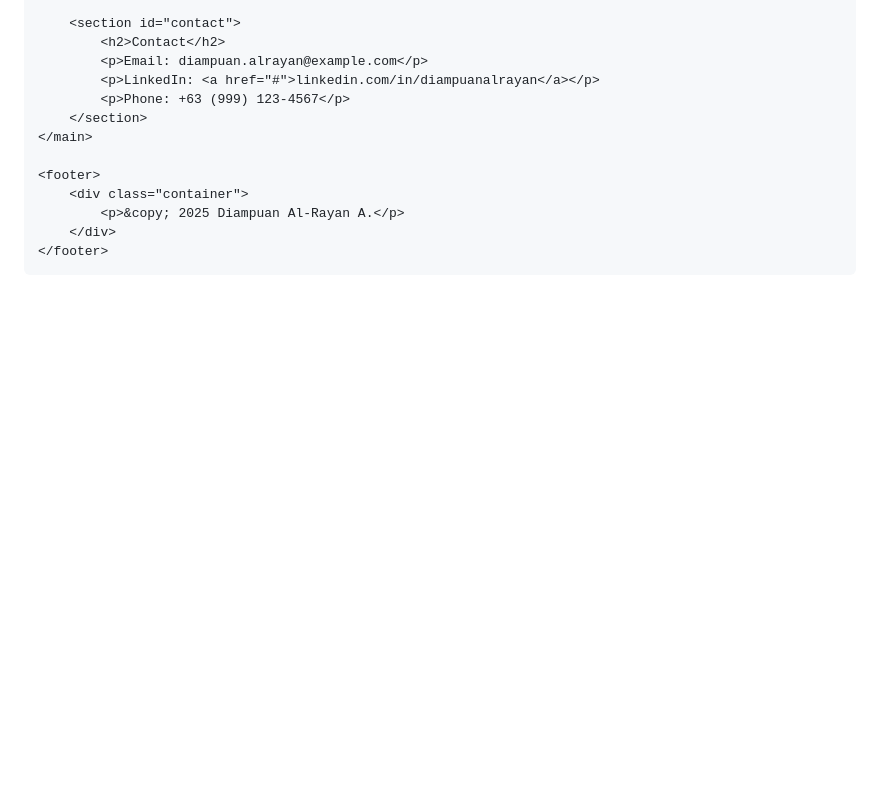
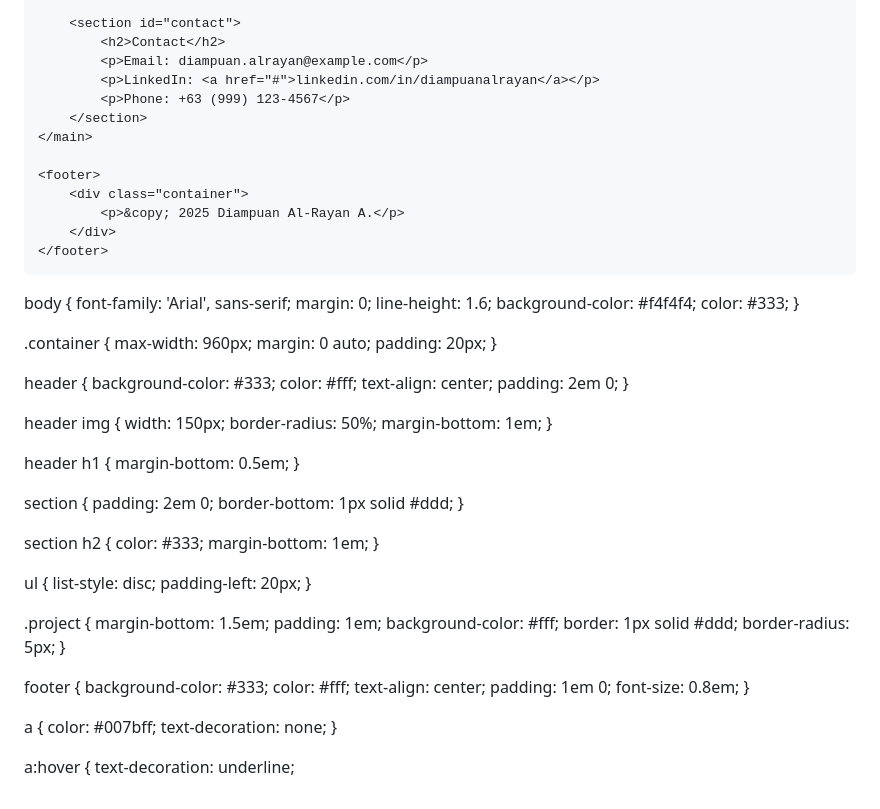
Before and after one commit to Diampuan/index-html, a Markdown page: README.md, the part around the change. GitHub-like rendering; blank space fills up the shorter version.

```diff
--- a/README.md
+++ b/README.md
@@ -69,3 +69,74 @@
 
 </body>
 </html
+
+
+body {
+    font-family: 'Arial', sans-serif;
+    margin: 0;
+    line-height: 1.6;
+    background-color: #f4f4f4;
+    color: #333;
+}
+
+.container {
+    max-width: 960px;
+    margin: 0 auto;
+    padding: 20px;
+}
+
+header {
+    background-color: #333;
+    color: #fff;
+    text-align: center;
+    padding: 2em 0;
+}
+
+header img {
+    width: 150px;
+    border-radius: 50%;
+    margin-bottom: 1em;
+}
+
+header h1 {
+    margin-bottom: 0.5em;
+}
+
+section {
+    padding: 2em 0;
+    border-bottom: 1px solid #ddd;
+}
+
+section h2 {
+    color: #333;
+    margin-bottom: 1em;
+}
+
+ul {
+    list-style: disc;
+    padding-left: 20px;
+}
+
+.project {
+    margin-bottom: 1.5em;
+    padding: 1em;
+    background-color: #fff;
+    border: 1px solid #ddd;
+    border-radius: 5px;
+}
+
+footer {
+    background-color: #333;
+    color: #fff;
+    text-align: center;
+    padding: 1em 0;
+    font-size: 0.8em;
+}
+
+a {
+    color: #007bff;
+    text-decoration: none;
+}
+
+a:hover {
+    text-decoration: underline;
```
